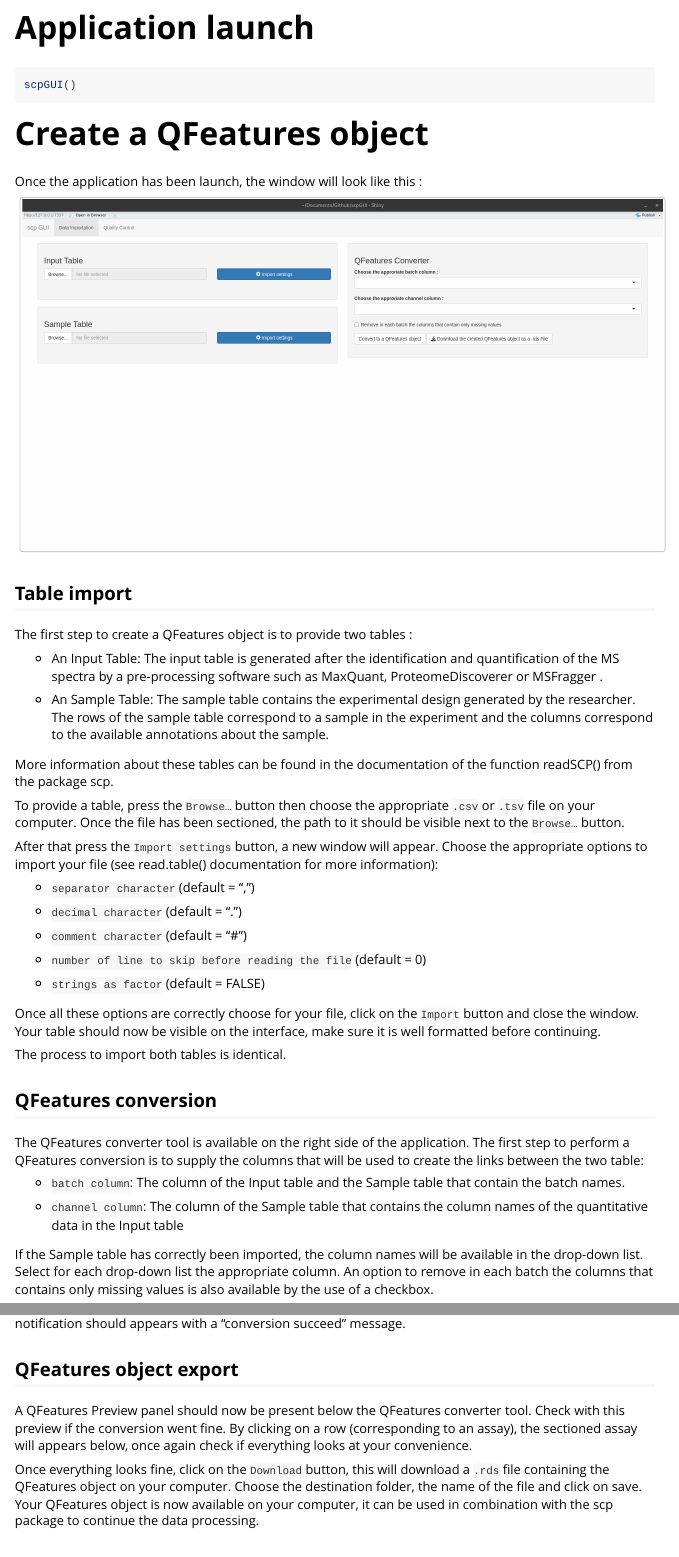
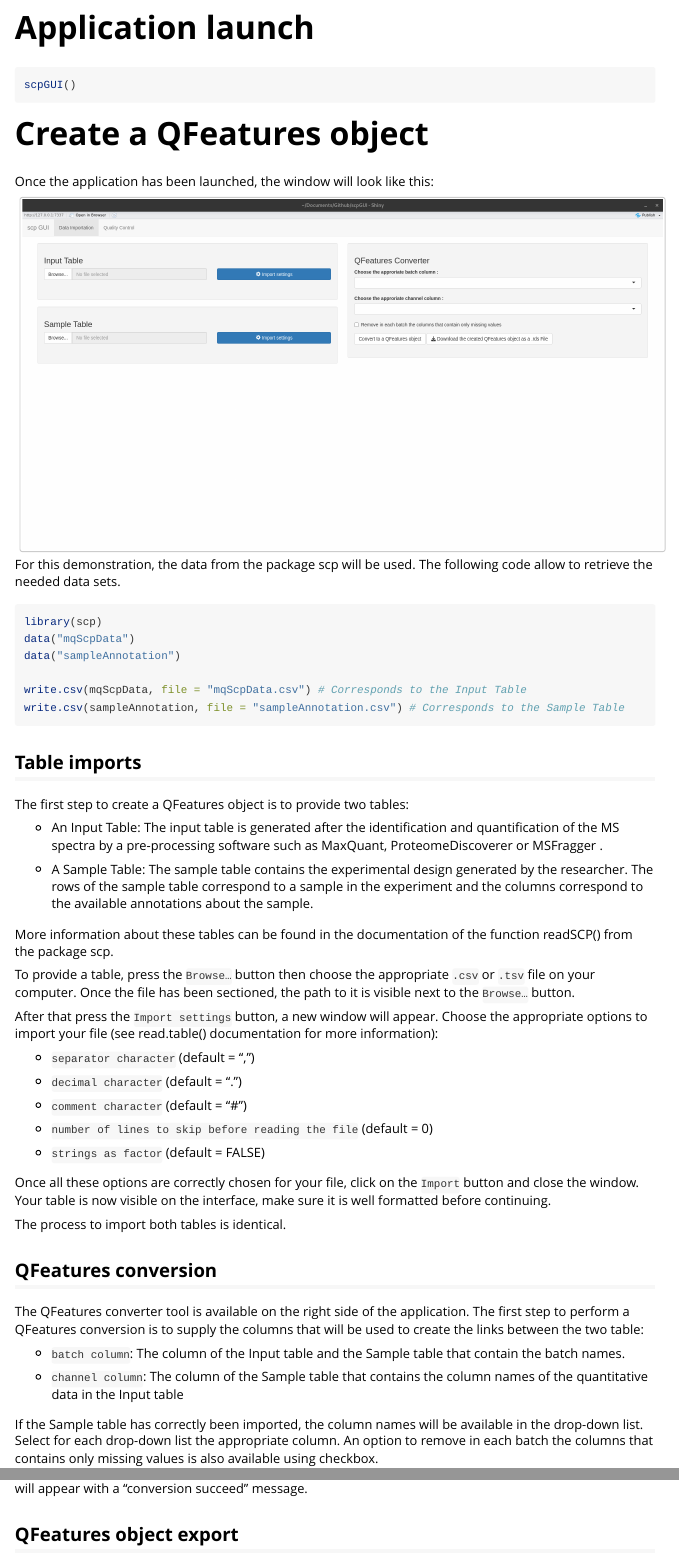
Before and after one commit to UCLouvain-CBIO/QFeaturesGUI, an R Markdown document (vignettes/scpGUI.Rmd): the page in a window 1100 px wide, from 340 px down, and a second part further down, joined at a grey line. Rendered offline with R 4.5, knitr and Pandoc, with nearby package versions.

Commit message:
[FIX] - TYPO and management of large tables

````diff
--- a/vignettes/scpGUI.Rmd
+++ b/vignettes/scpGUI.Rmd
@@ -30,27 +30,36 @@
 
 # Application launch
 
-```{r}
+```{r, eval = FALSE}
 scpGUI()
 ```
 
 # Create a QFeatures object
 
-Once the application has been launch, the window will look like this :
+Once the application has been launched, the window will look like this:
 
-![](screenshots/Screenshot%20from%202023-09-24%2016-00-02.png){width="700"}
+![](screenshots/Screenshot%20from%202023-09-24%2016-00-02.png){width="700"}For this demonstration, the data from the package scp will be used. The following code allow to retrieve the needed data sets.
 
-## Table import
+```{r, eval = FALSE}
+library(scp)
+data("mqScpData")
+data("sampleAnnotation")
 
-The first step to create a QFeatures object is to provide two tables :
+write.csv(mqScpData, file = "mqScpData.csv") # Corresponds to the Input Table
+write.csv(sampleAnnotation, file = "sampleAnnotation.csv") # Corresponds to the Sample Table
+```
+
+## Table imports
+
+The first step to create a QFeatures object is to provide two tables:
 
 -   An Input Table: The input table is generated after the identification and quantification of the MS spectra by a pre-processing software such as MaxQuant, ProteomeDiscoverer or MSFragger .
 
--   An Sample Table: The sample table contains the experimental design generated by the researcher. The rows of the sample table correspond to a sample in the experiment and the columns correspond to the available annotations about the sample.
+-   A Sample Table: The sample table contains the experimental design generated by the researcher. The rows of the sample table correspond to a sample in the experiment and the columns correspond to the available annotations about the sample.
 
 More information about these tables can be found in the documentation of the function readSCP() from the package scp.
 
-To provide a table, press the `Browse…` button then choose the appropriate `.csv` or `.tsv` file on your computer. Once the file has been sectioned, the path to it should be visible next to the `Browse…` button.
+To provide a table, press the `Browse…` button then choose the appropriate `.csv` or `.tsv` file on your computer. Once the file has been sectioned, the path to it is visible next to the `Browse…` button.
 
 After that press the `Import settings` button, a new window will appear. Choose the appropriate options to import your file (see read.table() documentation for more information):
 
@@ -60,11 +69,11 @@
 
 -   `comment character` (default = "\#")
 
--   `number of line to skip before reading the file` (default = 0)
+-   `number of lines to skip before reading the file` (default = 0)
 
 -   `strings as factor` (default = FALSE)
 
-Once all these options are correctly choose for your file, click on the `Import` button and close the window. Your table should now be visible on the interface, make sure it is well formatted before continuing.
+Once all these options are correctly chosen for your file, click on the `Import` button and close the window. Your table is now visible on the interface, make sure it is well formatted before continuing.
 
 The process to import both tables is identical.
 
@@ -76,12 +85,12 @@
 
 -   `channel column`: The column of the Sample table that contains the column names of the quantitative data in the Input table
 
-If the Sample table has correctly been imported, the column names will be available in the drop-down list. Select for each drop-down list the appropriate column. An option to remove in each batch the columns that contains only missing values is also available by the use of a checkbox.
+If the Sample table has correctly been imported, the column names will be available in the drop-down list. Select for each drop-down list the appropriate column. An option to remove in each batch the columns that contains only missing values is also available using checkbox.
 
-Once everything is correctly setup, press the `Convert to a QFeatures object` button, a loading menu should appear. If an error occurred during the conversion, the error message should pop up bellow the Convert button, refer to the readSCP() function to find the origin of the error. If everything went well, a notification should appears with a "conversion succeed" message.
+Once everything is correctly setup, press the `Convert to a QFeatures object` button, a loading menu will appear. If an error occurred during the conversion, the error message will pop up bellow the Convert button, refer to the readSCP() function to find the origin of the error. If everything went well, a notification will appear with a "conversion succeed" message.
 
 ## QFeatures object export
 
-A QFeatures Preview panel should now be present below the QFeatures converter tool. Check with this preview if the conversion went fine. By clicking on a row (corresponding to an assay), the sectioned assay will appears below, once again check if everything looks at your convenience.
+A QFeatures Preview panel is now present below the QFeatures converter tool. Check with this preview if the conversion went fine. By clicking on a row (corresponding to an assay), the sectioned assay will appear below, once again check if everything looks at your convenience.
 
 Once everything looks fine, click on the `Download` button, this will download a `.rds` file containing the QFeatures object on your computer. Choose the destination folder, the name of the file and click on save. Your QFeatures object is now available on your computer, it can be used in combination with the scp package to continue the data processing.
````
Also changed, not shown: R/data_importation_server.R (+1 -7 lines), R/scpGUI.R (+4 -3 lines), R/utils.R (+14 -0 lines), LICENSE.md (added), vignettes/scpGUI.Rmd (2 more changed lines), 4 other files.
